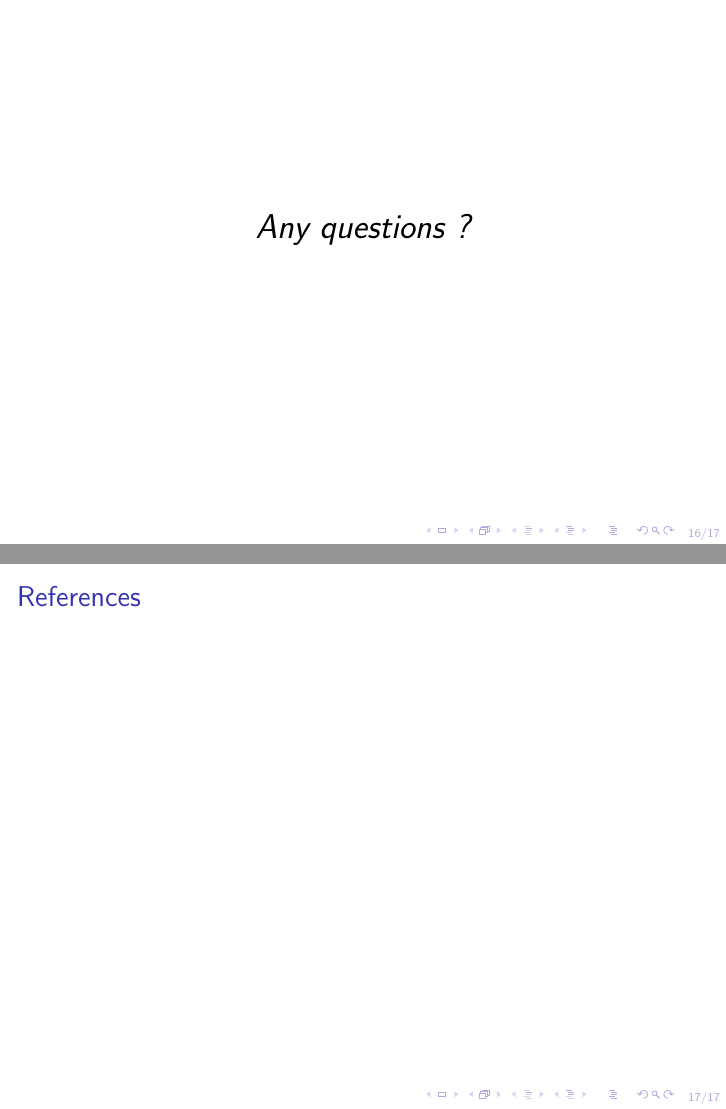
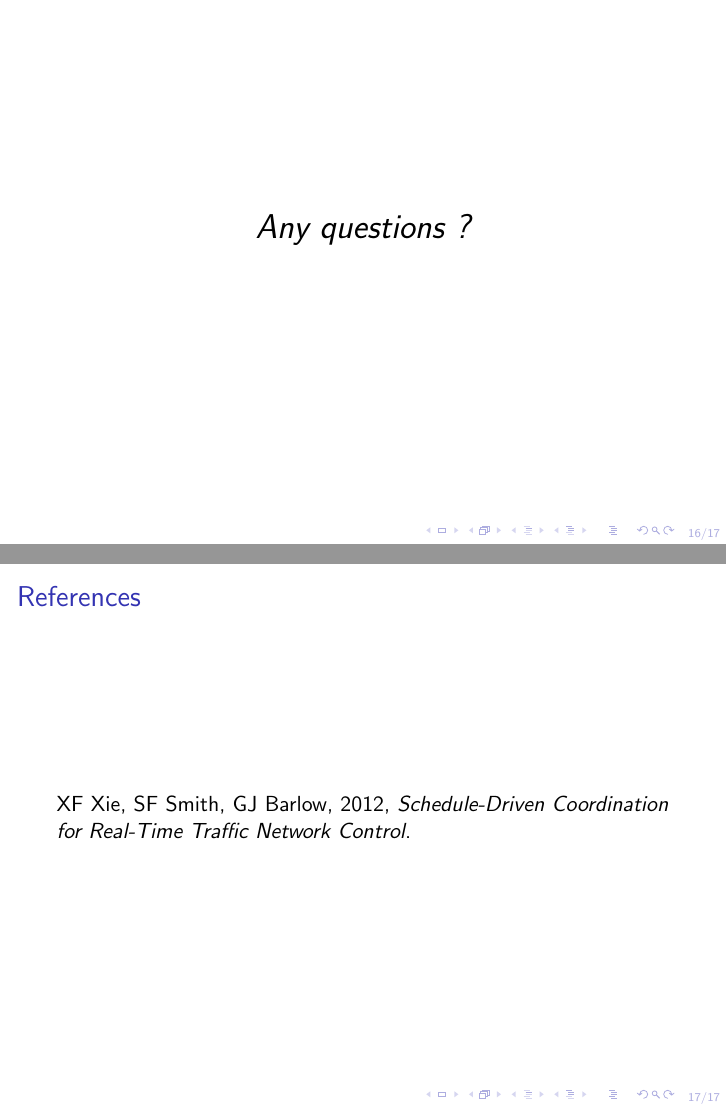
Before and after one commit to remytms/ecam_ai_intersections, LaTeX slides (slides/SlideIA_Labs.tex): pages 16 and 17 of 17, joined at a grey line. Compiled offline with pdfLaTeX.

Commit message:
Add Reference

```diff
--- a/slides/SlideIA_Labs.tex
+++ b/slides/SlideIA_Labs.tex
@@ -175,5 +175,6 @@ Consider the global impact of the choices in the network, not only locally
 
 \begin{frame}{References}
 %Name, Year, \emph{title}, \url{}
+XF Xie, SF Smith, GJ Barlow, 2012, \emph{Schedule-Driven Coordination for Real-Time Traffic Network Control}.
 \end{frame}
 \end{document}
```
